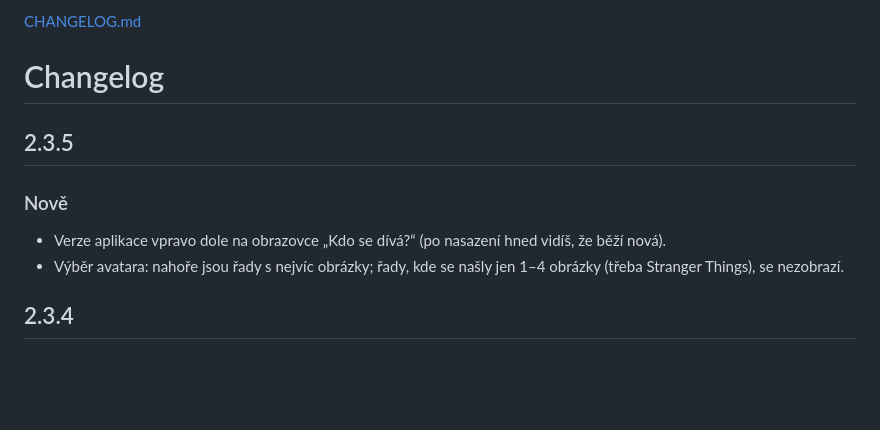
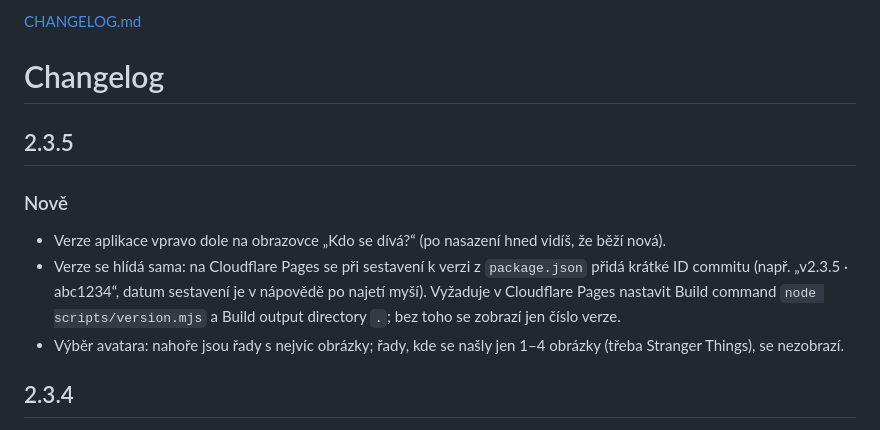
Before and after one commit to mujflix-team/mujflix, a Markdown page: docs/CHANGELOG.md, the part around one of its changes. Rendered like a GitHub page; blank space fills up the shorter version.

```diff
--- a/docs/CHANGELOG.md
+++ b/docs/CHANGELOG.md
@@ -4,6 +4,7 @@
 ## 2.3.5
 ### Nově
 - Verze aplikace vpravo dole na obrazovce „Kdo se dívá?“ (po nasazení hned vidíš, že běží nová).
+- Verze se hlídá sama: na Cloudflare Pages se při sestavení k verzi z `package.json` přidá krátké ID commitu (např. „v2.3.5 · abc1234“, datum sestavení je v nápovědě po najetí myší). Vyžaduje v Cloudflare Pages nastavit Build command `node scripts/version.mjs` a Build output directory `.`; bez toho se zobrazí jen číslo verze.
 - Výběr avatara: nahoře jsou řady s nejvíc obrázky; řady, kde se našly jen 1–4 obrázky (třeba Stranger Things), se nezobrazí.
 
 ## 2.3.4
```
Also changed, not shown: other parts of docs/CHANGELOG.md (+1 -1 lines).
